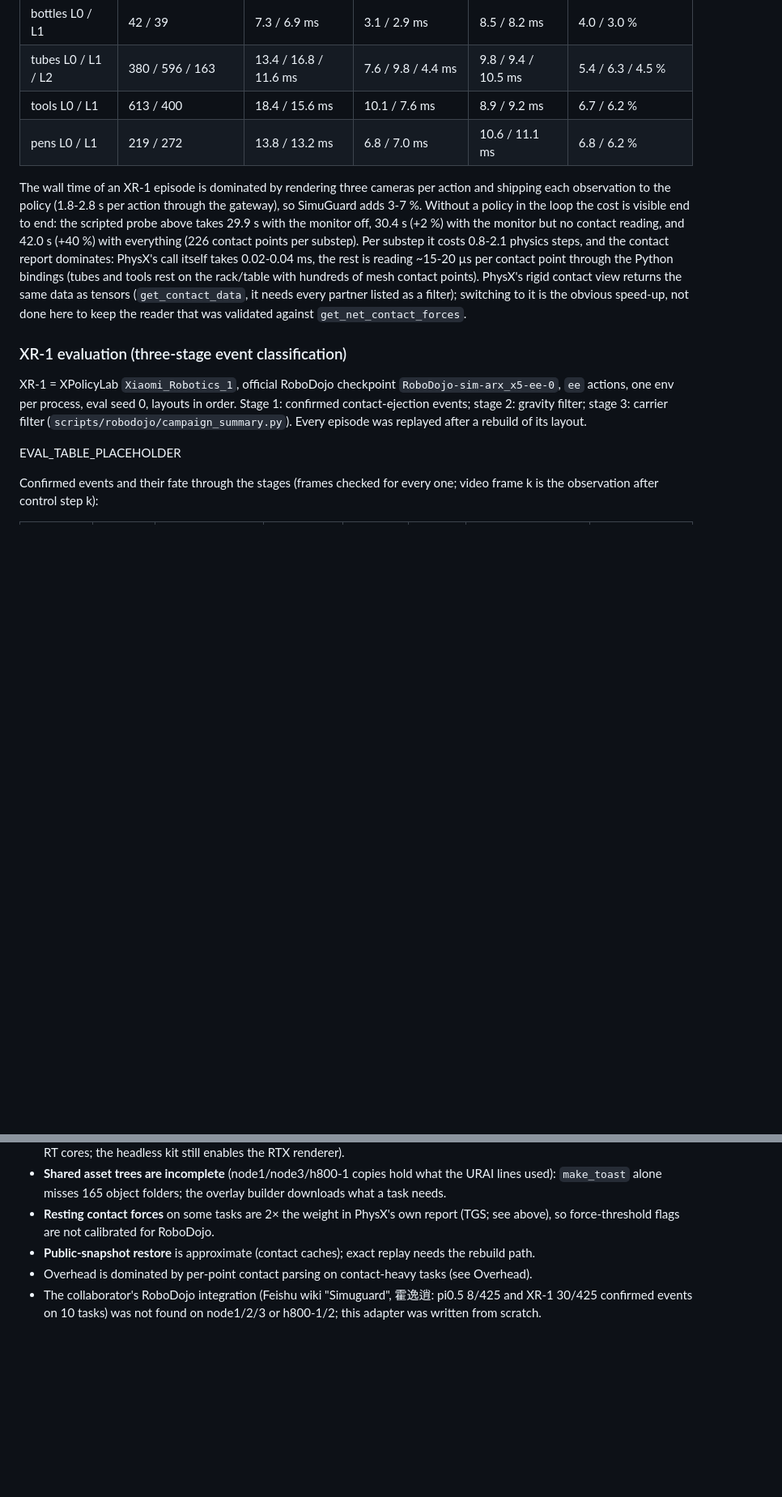
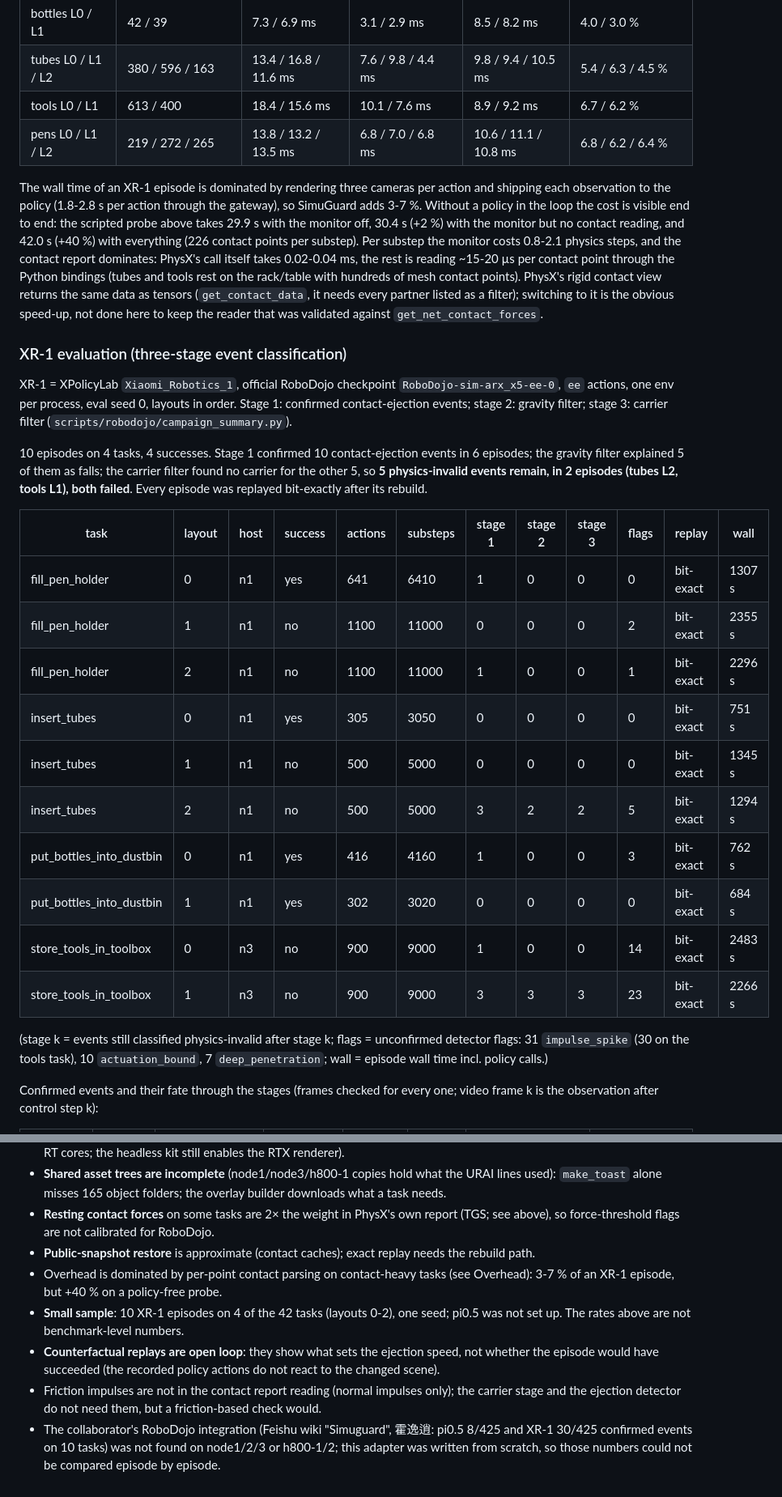
Before and after one commit to ALEXander22568/simuguard, a Markdown page: docs/robodojo.md, 2 parts joined by grey strips. Shown at 81% size. Rendered like a GitHub page; blank space fills up the shorter version.

Commit message:
docs/robodojo: all 10 XR-1 episodes (pens L1/L2), per-episode table, flags checked, run state and open issues
Co-Authored-By: Claude Opus 5.5 (1M context) <noreply@anthropic.com>

```diff
--- a/docs/robodojo.md
+++ b/docs/robodojo.md
@@ -178,14 +185,14 @@ Per substep, measured inside the hook (XR-1 episodes; physics step = PhysX `simu
 | bottles L0 / L1 | 42 / 39 | 7.3 / 6.9 ms | 3.1 / 2.9 ms | 8.5 / 8.2 ms | 4.0 / 3.0 % |
 | tubes L0 / L1 / L2 | 380 / 596 / 163 | 13.4 / 16.8 / 11.6 ms | 7.6 / 9.8 / 4.4 ms | 9.8 / 9.4 / 10.5 ms | 5.4 / 6.3 / 4.5 % |
 | tools L0 / L1 | 613 / 400 | 18.4 / 15.6 ms | 10.1 / 7.6 ms | 8.9 / 9.2 ms | 6.7 / 6.2 % |
-| pens L0 / L1 | 219 / 272 | 13.8 / 13.2 ms | 6.8 / 7.0 ms | 10.6 / 11.1 ms | 6.8 / 6.2 % |
+| pens L0 / L1 / L2 | 219 / 272 / 265 | 13.8 / 13.2 / 13.5 ms | 6.8 / 7.0 / 6.8 ms | 10.6 / 11.1 / 10.8 ms | 6.8 / 6.2 / 6.4 % |
 
 The wall time of an XR-1 episode is dominated by rendering three cameras per action and shipping each
 observation to the policy (1.8-2.8 s per action through the gateway), so SimuGuard adds 3-7 %.  Without
 a policy in the loop the cost is visible end to end: the scripted probe above takes 29.9 s with the
 monitor off, 30.4 s (+2 %) with the monitor but no contact reading, and 42.0 s (+40 %) with everything
-(226 contact points per substep).  Per
-substep it costs 0.8-2.1 physics steps, and the contact report dominates: PhysX's call itself takes
+(226 contact points per substep).  Per substep the monitor costs 0.8-2.1 physics steps, and the contact
+report dominates: PhysX's call itself takes
 0.02-0.04 ms, the rest is reading ~15-20 µs per contact point through the Python bindings (tubes and tools
 rest on the rack/table with hundreds of mesh contact points).  PhysX's rigid contact view returns the same
 data as tensors (`get_contact_data`, it needs every partner listed as a filter); switching to it is the
@@ -195,10 +202,29 @@ obvious speed-up, not done here to keep the reader that was validated against `g
 
 XR-1 = XPolicyLab `Xiaomi_Robotics_1`, official RoboDojo checkpoint `RoboDojo-sim-arx_x5-ee-0`, `ee`
 actions, one env per process, eval seed 0, layouts in order.  Stage 1: confirmed contact-ejection events;
-stage 2: gravity filter; stage 3: carrier filter (`scripts/robodojo/campaign_summary.py`).  Every episode
-was replayed after a rebuild of its layout.
+stage 2: gravity filter; stage 3: carrier filter (`scripts/robodojo/campaign_summary.py`).
 
-EVAL_TABLE_PLACEHOLDER
+10 episodes on 4 tasks, 4 successes.  Stage 1 confirmed 10 contact-ejection events in 6 episodes; the
+gravity filter explained 5 of them as falls; the carrier filter found no carrier for the other 5, so
+**5 physics-invalid events remain, in 2 episodes (tubes L2, tools L1), both failed**.  Every episode was
+replayed bit-exactly after its rebuild.
+
+| task | layout | host | success | actions | substeps | stage 1 | stage 2 | stage 3 | flags | replay | wall |
+|---|---|---|---|---|---|---|---|---|---|---|---|
+| fill_pen_holder | 0 | n1 | yes | 641 | 6410 | 1 | 0 | 0 | 0 | bit-exact | 1307 s |
+| fill_pen_holder | 1 | n1 | no | 1100 | 11000 | 0 | 0 | 0 | 2 | bit-exact | 2355 s |
+| fill_pen_holder | 2 | n1 | no | 1100 | 11000 | 1 | 0 | 0 | 1 | bit-exact | 2296 s |
+| insert_tubes | 0 | n1 | yes | 305 | 3050 | 0 | 0 | 0 | 0 | bit-exact | 751 s |
+| insert_tubes | 1 | n1 | no | 500 | 5000 | 0 | 0 | 0 | 0 | bit-exact | 1345 s |
+| insert_tubes | 2 | n1 | no | 500 | 5000 | 3 | 2 | 2 | 5 | bit-exact | 1294 s |
+| put_bottles_into_dustbin | 0 | n1 | yes | 416 | 4160 | 1 | 0 | 0 | 3 | bit-exact | 762 s |
+| put_bottles_into_dustbin | 1 | n1 | yes | 302 | 3020 | 0 | 0 | 0 | 0 | bit-exact | 684 s |
+| store_tools_in_toolbox | 0 | n3 | no | 900 | 9000 | 1 | 0 | 0 | 14 | bit-exact | 2483 s |
+| store_tools_in_toolbox | 1 | n3 | no | 900 | 9000 | 3 | 3 | 3 | 23 | bit-exact | 2266 s |
+
+(stage k = events still classified physics-invalid after stage k; flags = unconfirmed detector flags:
+31 `impulse_spike` (30 on the tools task), 10 `actuation_bound`, 7 `deep_penetration`; wall = episode
+wall time incl. policy calls.)
 
 Confirmed events and their fate through the stages (frames checked for every one; video frame k is the
 observation after control step k):
@@ -253,7 +287,14 @@ episode would have succeeded with the cap, since the policy does not react to th
 * **Resting contact forces** on some tasks are 2× the weight in PhysX's own report (TGS; see above), so
   force-threshold flags are not calibrated for RoboDojo.
 * **Public-snapshot restore** is approximate (contact caches); exact replay needs the rebuild path.
-* Overhead is dominated by per-point contact parsing on contact-heavy tasks (see Overhead).
+* Overhead is dominated by per-point contact parsing on contact-heavy tasks (see Overhead): 3-7 % of an
+  XR-1 episode, but +40 % on a policy-free probe.
+* **Small sample**: 10 XR-1 episodes on 4 of the 42 tasks (layouts 0-2), one seed; pi0.5 was not set
+  up.  The rates above are not benchmark-level numbers.
+* **Counterfactual replays are open loop**: they show what sets the ejection speed, not whether the
+  episode would have succeeded (the recorded policy actions do not react to the changed scene).
+* Friction impulses are not in the contact report reading (normal impulses only); the carrier stage and
+  the ejection detector do not need them, but a friction-based check would.
 * The collaborator's RoboDojo integration (Feishu wiki "Simuguard", 霍逸逍: pi0.5 8/425 and XR-1 30/425
   confirmed events on 10 tasks) was not found on node1/2/3 or h800-1/2; this adapter was written from
-  scratch.
+  scratch, so those numbers could not be compared episode by episode.
```
Also changed, not shown: other parts of docs/robodojo.md (+17 -2 lines).
